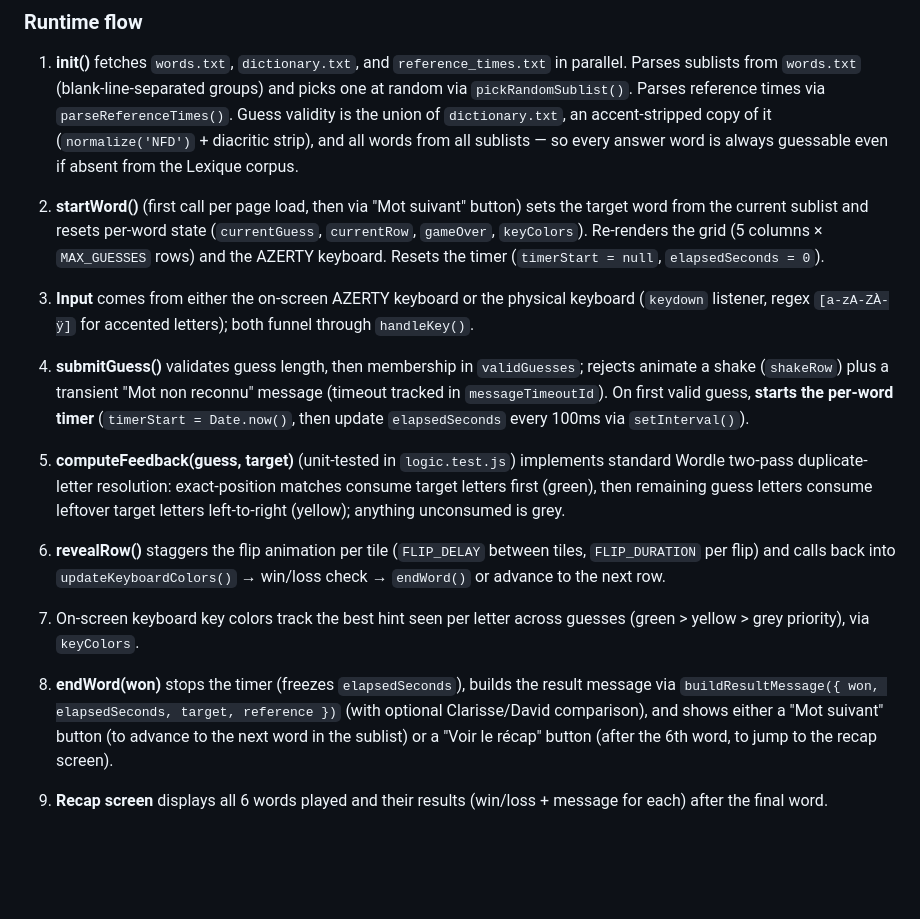
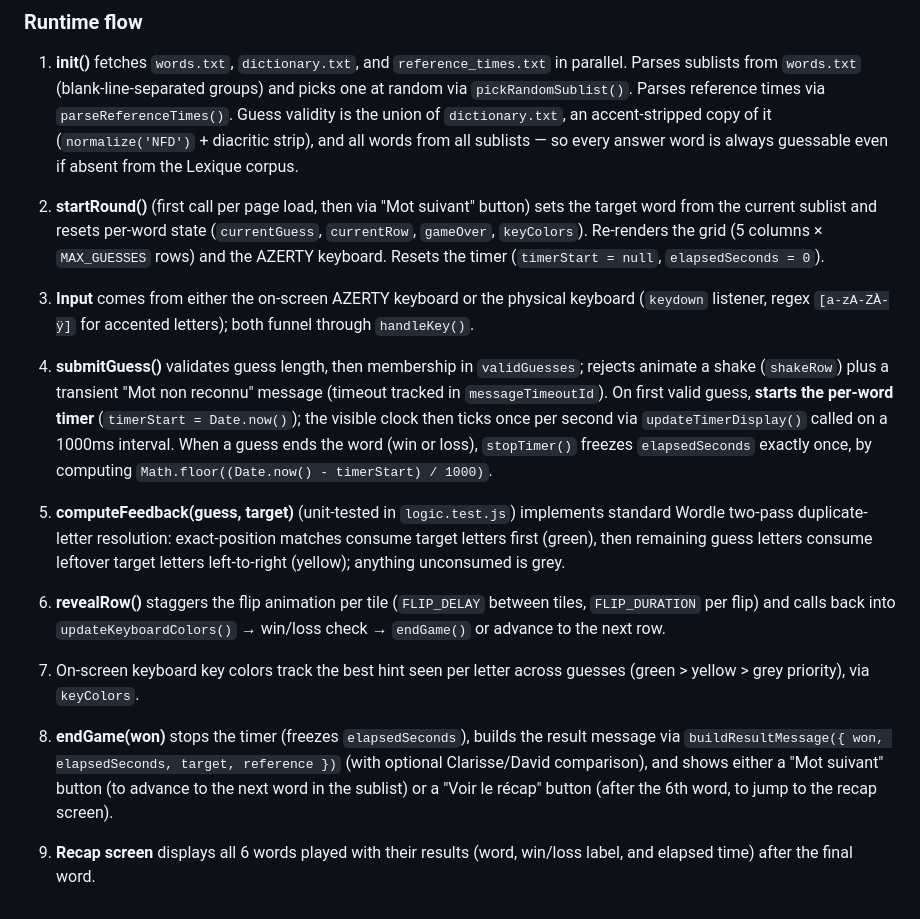
Before and after one commit to rodgzilla/wedding_games, a Markdown page: CLAUDE.md, the part around the change. GitHub-like rendering; blank space fills up the shorter version.

Commit message:
docs: fix CLAUDE.md factual errors — function names, timer mechanism, recap display

```diff
--- a/CLAUDE.md
+++ b/CLAUDE.md
@@ -48,18 +48,18 @@ Everything lives in `wordle_game/`:
 
 1. **init()** fetches `words.txt`, `dictionary.txt`, and `reference_times.txt` in parallel. Parses sublists from `words.txt` (blank-line-separated groups) and picks one at random via `pickRandomSublist()`. Parses reference times via `parseReferenceTimes()`. Guess validity is the union of `dictionary.txt`, an accent-stripped copy of it (`normalize('NFD')` + diacritic strip), and all words from all sublists — so every answer word is always guessable even if absent from the Lexique corpus.
 
-2. **startWord()** (first call per page load, then via "Mot suivant" button) sets the target word from the current sublist and resets per-word state (`currentGuess`, `currentRow`, `gameOver`, `keyColors`). Re-renders the grid (5 columns × `MAX_GUESSES` rows) and the AZERTY keyboard. Resets the timer (`timerStart = null`, `elapsedSeconds = 0`).
+2. **startRound()** (first call per page load, then via "Mot suivant" button) sets the target word from the current sublist and resets per-word state (`currentGuess`, `currentRow`, `gameOver`, `keyColors`). Re-renders the grid (5 columns × `MAX_GUESSES` rows) and the AZERTY keyboard. Resets the timer (`timerStart = null`, `elapsedSeconds = 0`).
 
 3. **Input** comes from either the on-screen AZERTY keyboard or the physical keyboard (`keydown` listener, regex `[a-zA-ZÀ-ÿ]` for accented letters); both funnel through `handleKey()`.
 
-4. **submitGuess()** validates guess length, then membership in `validGuesses`; rejects animate a shake (`shakeRow`) plus a transient "Mot non reconnu" message (timeout tracked in `messageTimeoutId`). On first valid guess, **starts the per-word timer** (`timerStart = Date.now()`, then update `elapsedSeconds` every 100ms via `setInterval()`).
+4. **submitGuess()** validates guess length, then membership in `validGuesses`; rejects animate a shake (`shakeRow`) plus a transient "Mot non reconnu" message (timeout tracked in `messageTimeoutId`). On first valid guess, **starts the per-word timer** (`timerStart = Date.now()`); the visible clock then ticks once per second via `updateTimerDisplay()` called on a 1000ms interval. When a guess ends the word (win or loss), `stopTimer()` freezes `elapsedSeconds` exactly once, by computing `Math.floor((Date.now() - timerStart) / 1000)`.
 
 5. **computeFeedback(guess, target)** (unit-tested in `logic.test.js`) implements standard Wordle two-pass duplicate-letter resolution: exact-position matches consume target letters first (green), then remaining guess letters consume leftover target letters left-to-right (yellow); anything unconsumed is grey.
 
-6. **revealRow()** staggers the flip animation per tile (`FLIP_DELAY` between tiles, `FLIP_DURATION` per flip) and calls back into `updateKeyboardColors()` → win/loss check → `endWord()` or advance to the next row.
+6. **revealRow()** staggers the flip animation per tile (`FLIP_DELAY` between tiles, `FLIP_DURATION` per flip) and calls back into `updateKeyboardColors()` → win/loss check → `endGame()` or advance to the next row.
 
 7. On-screen keyboard key colors track the best hint seen per letter across guesses (green > yellow > grey priority), via `keyColors`.
 
-8. **endWord(won)** stops the timer (freezes `elapsedSeconds`), builds the result message via `buildResultMessage({ won, elapsedSeconds, target, reference })` (with optional Clarisse/David comparison), and shows either a "Mot suivant" button (to advance to the next word in the sublist) or a "Voir le récap" button (after the 6th word, to jump to the recap screen).
+8. **endGame(won)** stops the timer (freezes `elapsedSeconds`), builds the result message via `buildResultMessage({ won, elapsedSeconds, target, reference })` (with optional Clarisse/David comparison), and shows either a "Mot suivant" button (to advance to the next word in the sublist) or a "Voir le récap" button (after the 6th word, to jump to the recap screen).
 
-9. **Recap screen** displays all 6 words played and their results (win/loss + message for each) after the final word.
+9. **Recap screen** displays all 6 words played with their results (word, win/loss label, and elapsed time) after the final word.
```
